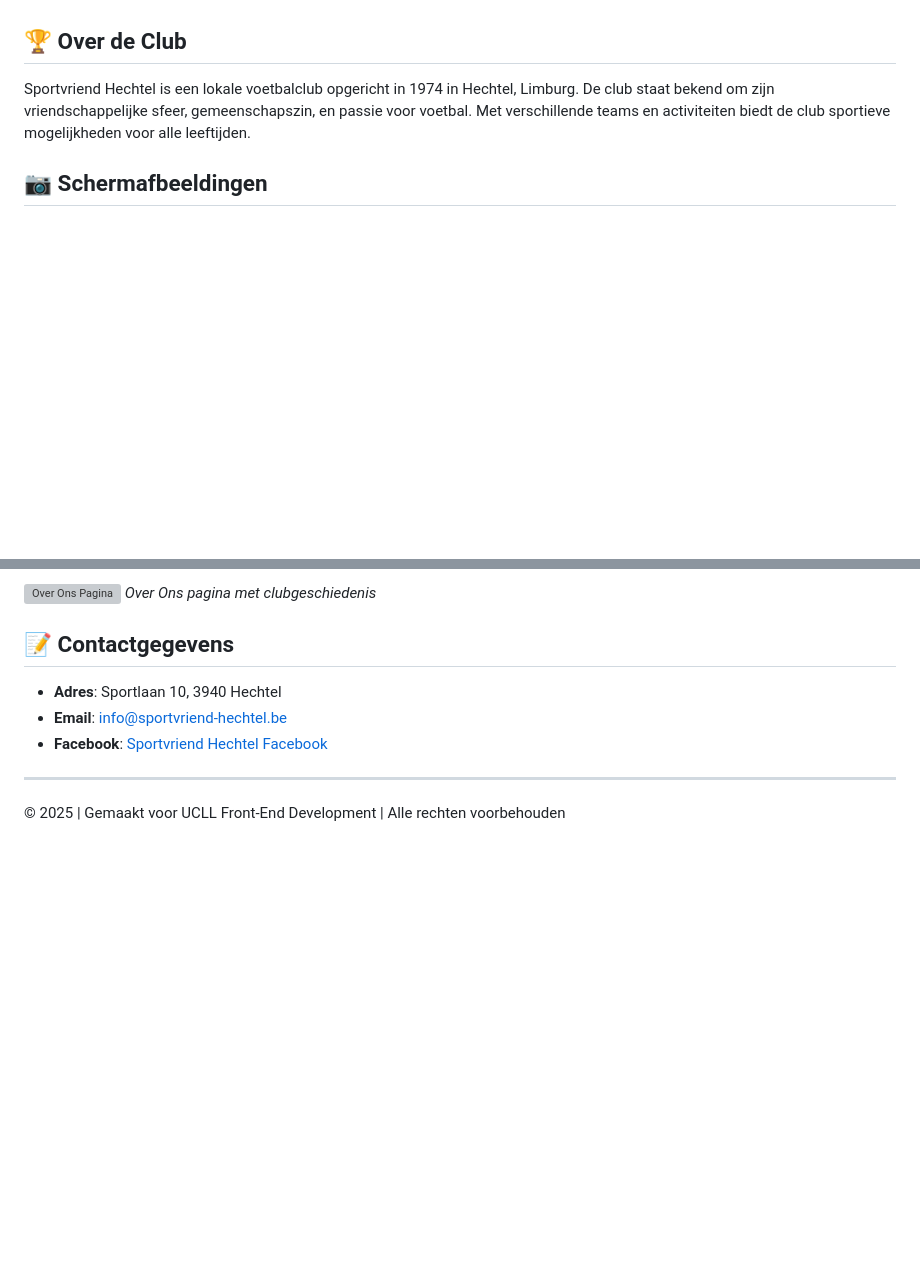
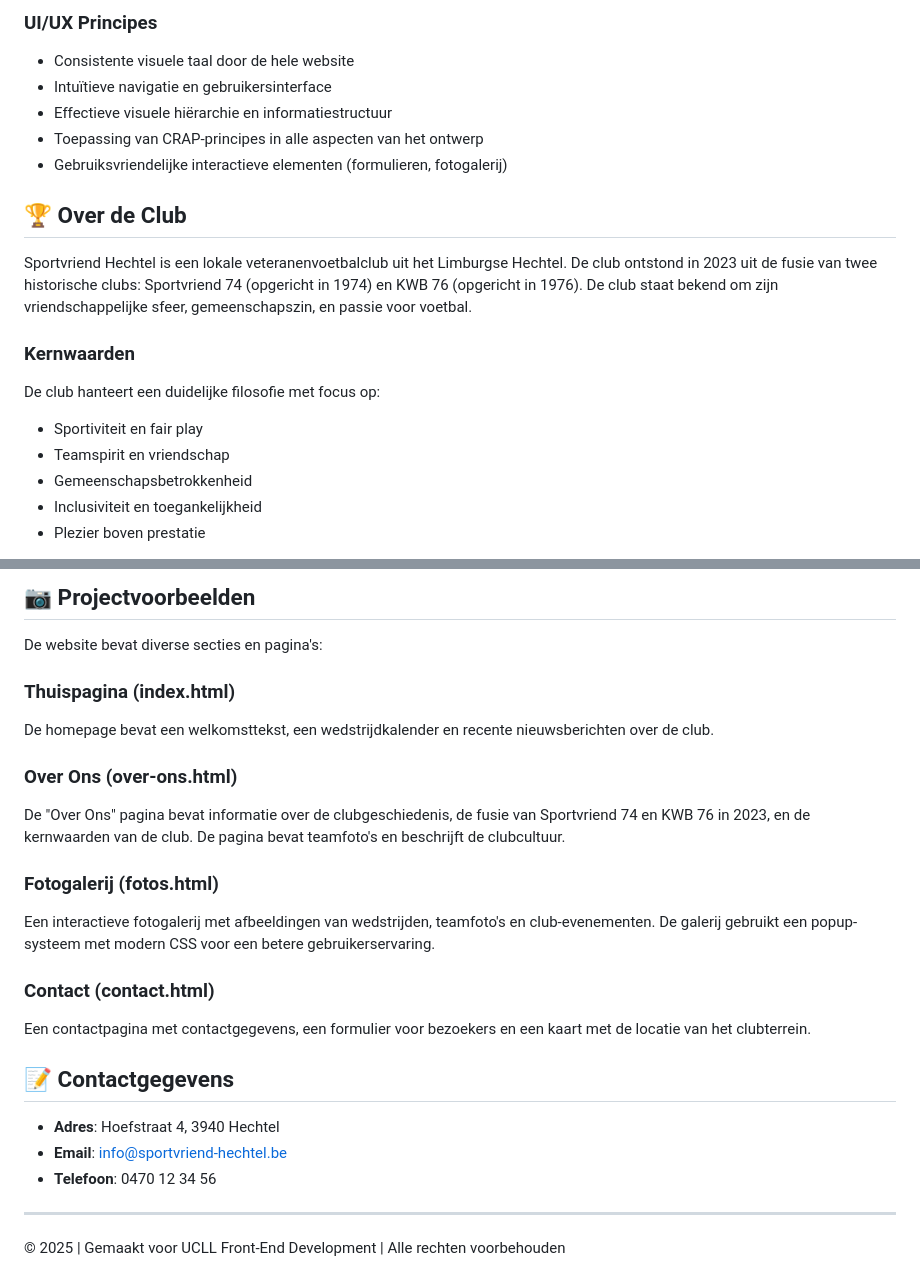
Before and after one commit to sanderkerkhofs/sportvriend-hechtel-site, a Markdown page: README.md, 2 parts joined by grey strips. GitHub-like rendering; blank space fills up the shorter version; grey boxes are pictures that could not be loaded.

```diff
--- a/README.md
+++ b/README.md
@@ -83,7 +166,19 @@ Dit project demonstreert beheersing van:
+### UI/UX Principes
+- Consistente visuele taal door de hele website
+- Intuïtieve navigatie en gebruikersinterface
+- Effectieve visuele hiërarchie en informatiestructuur
+- Toepassing van CRAP-principes in alle aspecten van het ontwerp
+- Gebruiksvriendelijke interactieve elementen (formulieren, fotogalerij)
 
 ## 🏆 Over de Club
 
-Sportvriend Hechtel is een lokale voetbalclub opgericht in 1974 in Hechtel, Limburg. De club staat bekend om zijn vriendschappelijke sfeer, gemeenschapszin, en passie voor voetbal. Met verschillende teams en activiteiten biedt de club sportieve mogelijkheden voor alle leeftijden.
+Sportvriend Hechtel is een lokale veteranenvoetbalclub uit het Limburgse Hechtel. De club ontstond in 2023 uit de fusie van twee historische clubs: Sportvriend 74 (opgericht in 1974) en KWB 76 (opgericht in 1976). De club staat bekend om zijn vriendschappelijke sfeer, gemeenschapszin, en passie voor voetbal.
 
-## 📷 Schermafbeeldingen
+### Kernwaarden
+De club hanteert een duidelijke filosofie met focus op:
+- Sportiviteit en fair play
+- Teamspirit en vriendschap
+- Gemeenschapsbetrokkenheid
+- Inclusiviteit en toegankelijkheid
+- Plezier boven prestatie
 
@@ -92,12 +186,25 @@ Sportvriend Hechtel is een lokale voetbalclub opgericht in 1974 in Hechtel, Limb
 
-![Over Ons Pagina](img/screenshot-over-ons.png)
-*Over Ons pagina met clubgeschiedenis*
+## 📷 Projectvoorbeelden
+
+De website bevat diverse secties en pagina's:
+
+### Thuispagina (index.html)
+De homepage bevat een welkomsttekst, een wedstrijdkalender en recente nieuwsberichten over de club.
+
+### Over Ons (over-ons.html)
+De "Over Ons" pagina bevat informatie over de clubgeschiedenis, de fusie van Sportvriend 74 en KWB 76 in 2023, en de kernwaarden van de club. De pagina bevat teamfoto's en beschrijft de clubcultuur.
+
+### Fotogalerij (fotos.html)
+Een interactieve fotogalerij met afbeeldingen van wedstrijden, teamfoto's en club-evenementen. De galerij gebruikt een popup-systeem met modern CSS voor een betere gebruikerservaring.
+
+### Contact (contact.html)
+Een contactpagina met contactgegevens, een formulier voor bezoekers en een kaart met de locatie van het clubterrein.
 
 ## 📝 Contactgegevens
 
-- **Adres**: Sportlaan 10, 3940 Hechtel
+- **Adres**: Hoefstraat 4, 3940 Hechtel
 - **Email**: info@sportvriend-hechtel.be
-- **Facebook**: [Sportvriend Hechtel Facebook](https://www.facebook.com/groups/1172632327326650/)
+- **Telefoon**: 0470 12 34 56
 
 ---
 
```
Also changed, not shown: other parts of README.md (+116 -34 lines), DEVELOPER.md (added, +162 -0 lines), FEATURES.md (added, +159 -0 lines).
